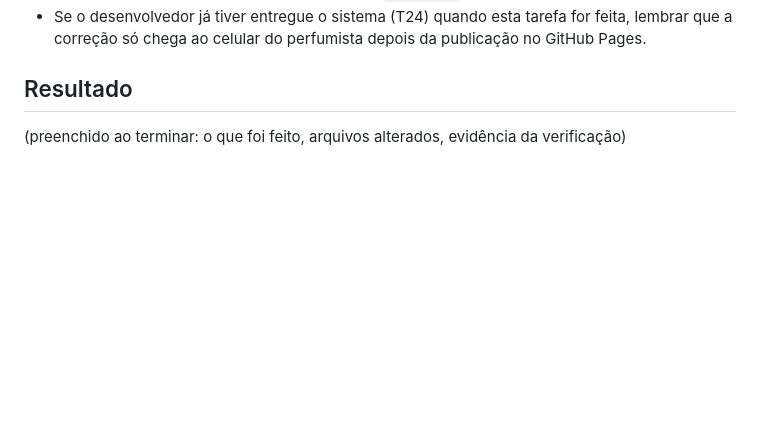
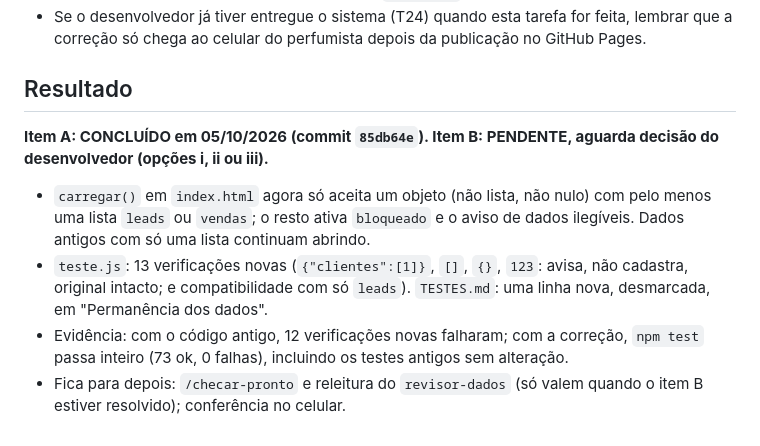
Before and after one commit to RFcoder210/crm-perfumaria, a Markdown page: .plano/tarefas/T29-leitura-invalida-do-armazenamento.md, the part around the change. GitHub-like rendering; blank space fills up the shorter version.

Commit message:
Registra a conclusão do item A da T29 em PENDENCIAS e na tarefa
Co-Authored-By: Claude Sonnet 5.5 <noreply@anthropic.com>

```diff
--- a/.plano/tarefas/T29-leitura-invalida-do-armazenamento.md
+++ b/.plano/tarefas/T29-leitura-invalida-do-armazenamento.md
@@ -50,4 +50,9 @@ O risco principal do projeto é perder dados do perfumista, que ficam só no nav
 - Se o desenvolvedor já tiver entregue o sistema (T24) quando esta tarefa for feita, lembrar que a correção só chega ao celular do perfumista depois da publicação no GitHub Pages.
 
 ## Resultado
-(preenchido ao terminar: o que foi feito, arquivos alterados, evidência da verificação)
+**Item A: CONCLUÍDO em 05/10/2026 (commit `85db64e`). Item B: PENDENTE, aguarda decisão do desenvolvedor (opções i, ii ou iii).**
+
+- `carregar()` em `index.html` agora só aceita um objeto (não lista, não nulo) com pelo menos uma lista `leads` ou `vendas`; o resto ativa `bloqueado` e o aviso de dados ilegíveis. Dados antigos com só uma lista continuam abrindo.
+- `teste.js`: 13 verificações novas (`{"clientes":[1]}`, `[]`, `{}`, `123`: avisa, não cadastra, original intacto; e compatibilidade com só `leads`). `TESTES.md`: uma linha nova, desmarcada, em "Permanência dos dados".
+- Evidência: com o código antigo, 12 verificações novas falharam; com a correção, `npm test` passa inteiro (73 ok, 0 falhas), incluindo os testes antigos sem alteração.
+- Fica para depois: `/checar-pronto` e releitura do `revisor-dados` (só valem quando o item B estiver resolvido); conferência no celular.
```
Also changed, not shown: .plano/PENDENCIAS.md (+1 -1 lines).
